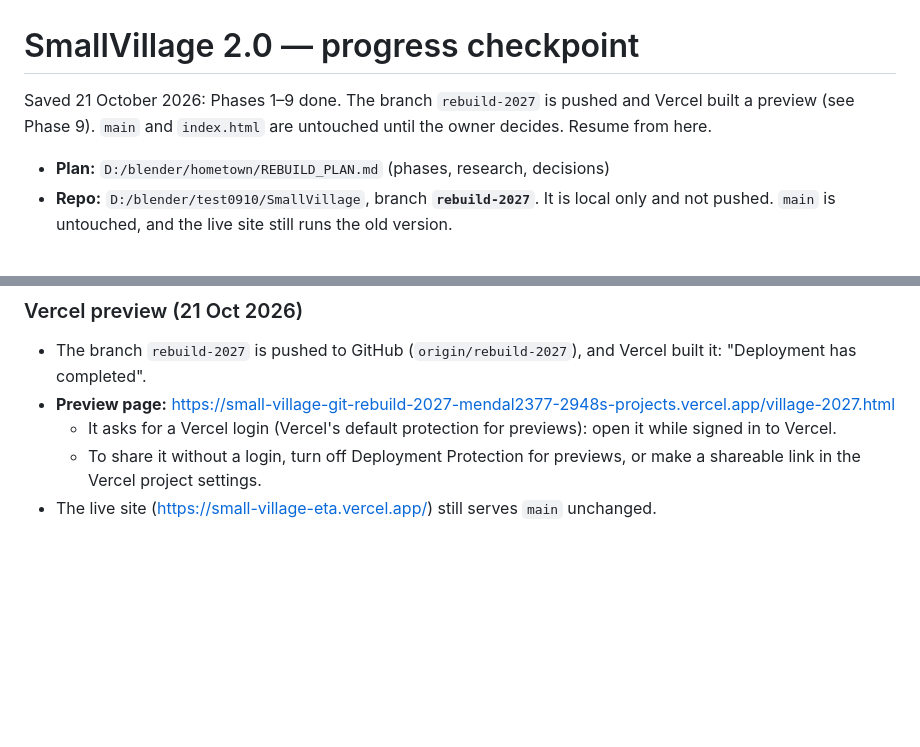
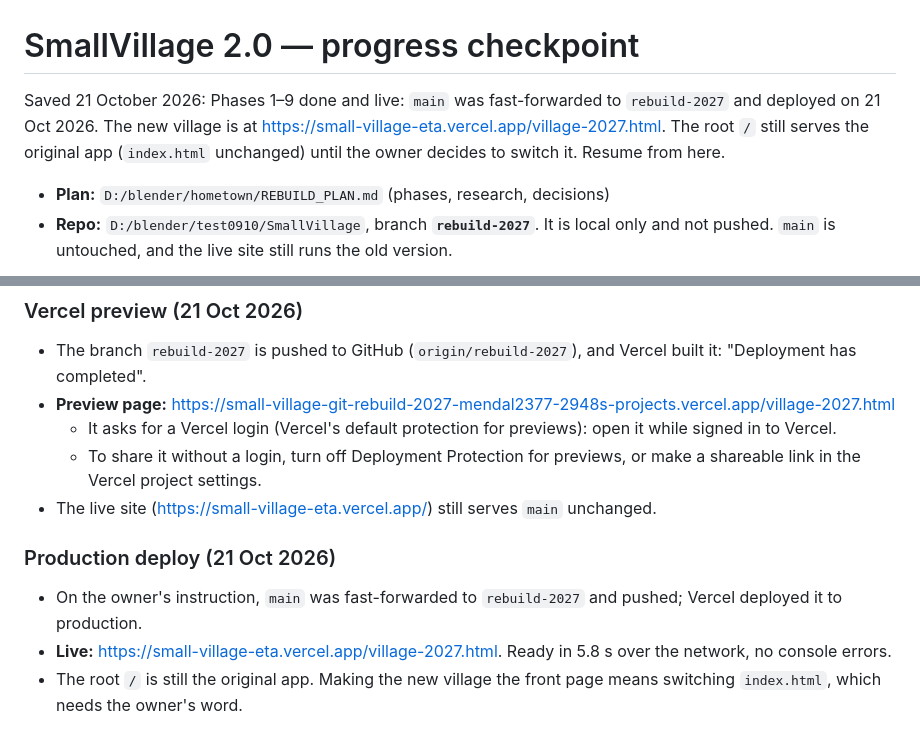
Before and after one commit to mendal2377-droid/SmallVillage, a Markdown page: blender/rebuild/PROGRESS.md, 2 parts joined by grey strips. Drawn GitHub-style; blank space fills up the shorter version.

Commit message:
Notes: rebuild deployed to production
Co-Authored-By: Claude Opus 5.5 <noreply@anthropic.com>

```diff
--- a/blender/rebuild/PROGRESS.md
+++ b/blender/rebuild/PROGRESS.md
@@ -1,6 +1,6 @@
 # SmallVillage 2.0 — progress checkpoint
 
-Saved 21 October 2026: Phases 1–9 done. The branch `rebuild-2027` is pushed and Vercel built a preview (see Phase 9). `main` and `index.html` are untouched until the owner decides. Resume from here.
+Saved 21 October 2026: Phases 1–9 done and live: `main` was fast-forwarded to `rebuild-2027` and deployed on 21 Oct 2026. The new village is at https://small-village-eta.vercel.app/village-2027.html. The root `/` still serves the original app (`index.html` unchanged) until the owner decides to switch it. Resume from here.
 
 - **Plan:** `D:/blender/hometown/REBUILD_PLAN.md` (phases, research, decisions)
 - **Repo:** `D:/blender/test0910/SmallVillage`, branch **`rebuild-2027`**. It is local only and not pushed. `main` is untouched, and the live site still runs the old version.
@@ -288,3 +288,9 @@ npm run dev   # then open http://127.0.0.1:4173/village-2027.html  (?view=avenue
   - It asks for a Vercel login (Vercel's default protection for previews): open it while signed in to Vercel.
   - To share it without a login, turn off Deployment Protection for previews, or make a shareable link in the Vercel project settings.
 - The live site (https://small-village-eta.vercel.app/) still serves `main` unchanged.
+
+### Production deploy (21 Oct 2026)
+
+- On the owner's instruction, `main` was fast-forwarded to `rebuild-2027` and pushed; Vercel deployed it to production.
+- **Live:** https://small-village-eta.vercel.app/village-2027.html. Ready in 5.8 s over the network, no console errors.
+- The root `/` is still the original app. Making the new village the front page means switching `index.html`, which needs the owner's word.
```
